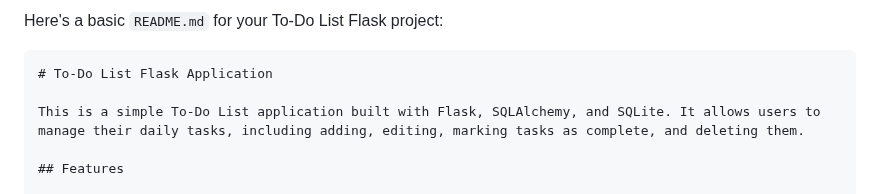
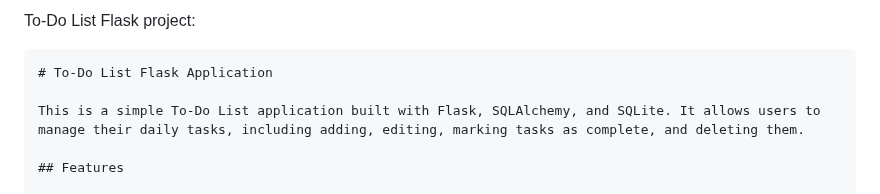
Before and after one commit to slyvshas/Flask_ToDo-List, a Markdown page: README.md, the part around the change. GitHub-like rendering.

````diff
--- a/README.md
+++ b/README.md
@@ -1,4 +1,4 @@
-Here's a basic `README.md` for your To-Do List Flask project:
+To-Do List Flask project:
 
 ```markdown
 # To-Do List Flask Application
````
